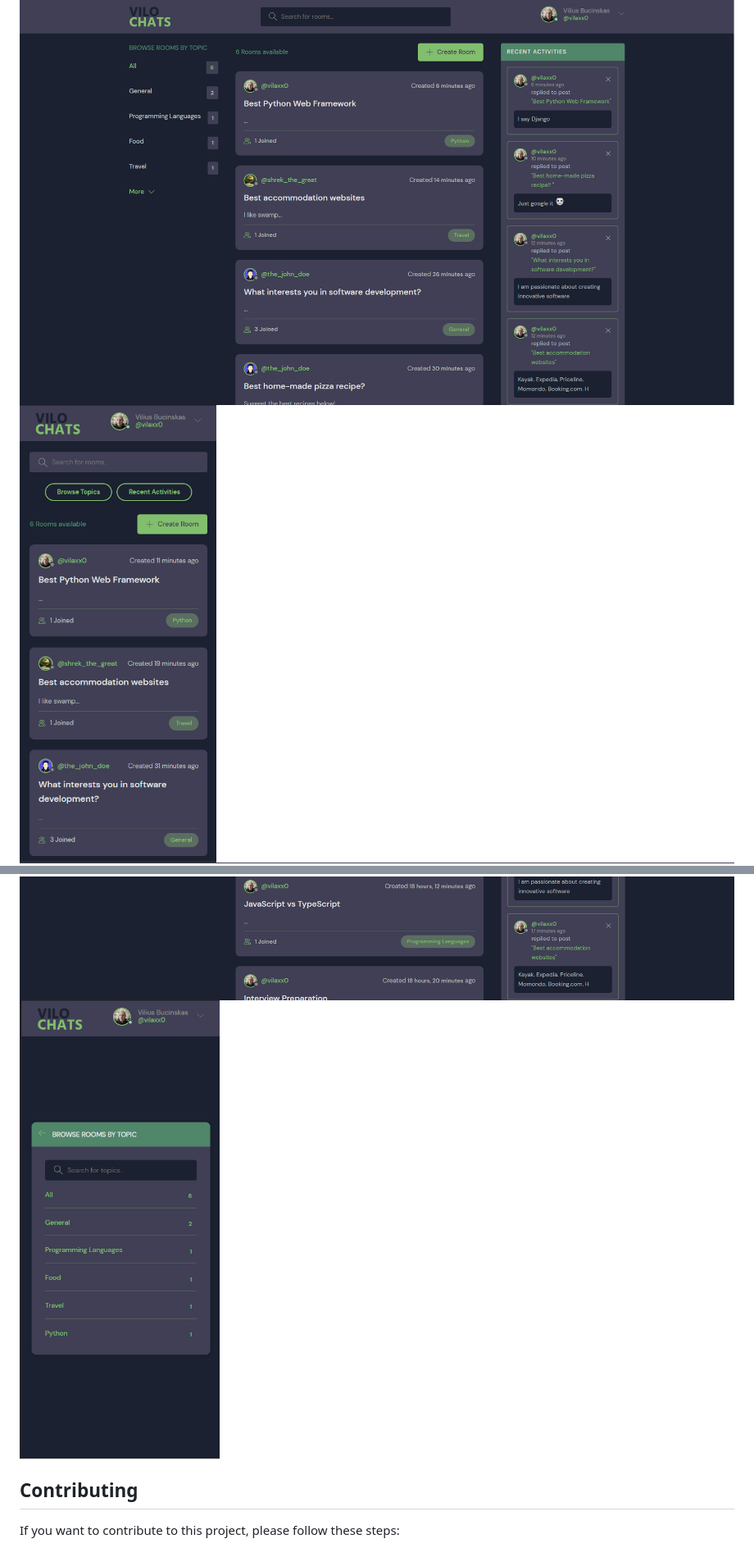
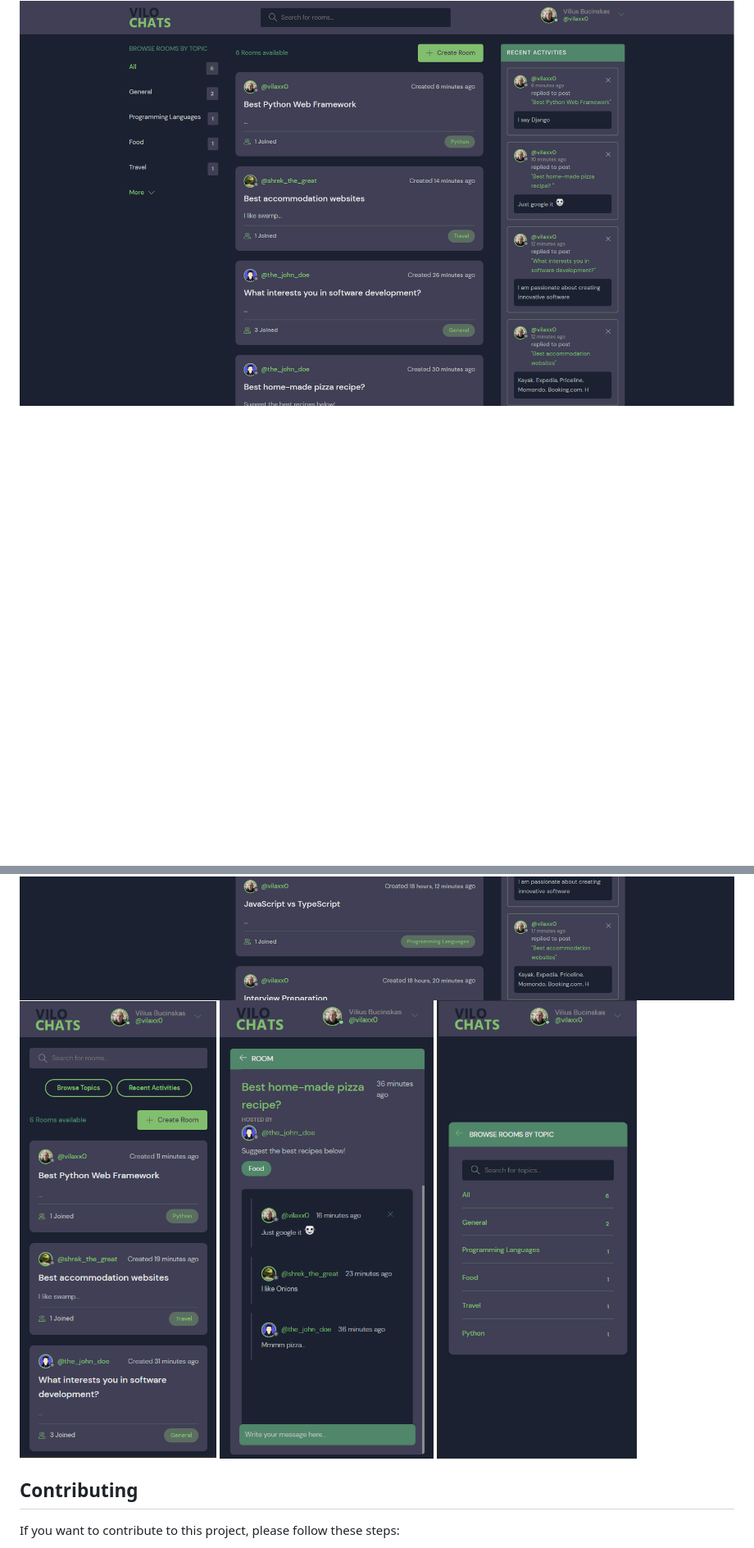
Before and after one commit to vilaxx0/Chat-Room-Website, a Markdown page: README.md, 2 parts joined by grey strips. Shown at 82% size. GitHub-like rendering; blank space fills up the shorter version.

```diff
--- a/README.md
+++ b/README.md
@@ -95,5 +95,4 @@ URL Endpoints to implement:
 
 <div style="display:flex; flex-direction: row; padding: 10px;">
   <img src="./static/assets/screenshots/1.png" />
-  <img src="./static/assets/screenshots/2.png" width="250" />
   <img src="./static/assets/screenshots/3.png" />
@@ -101,5 +99,9 @@ URL Endpoints to implement:
   <img src="./static/assets/screenshots/5.png" />
-  <img src="./static/assets/screenshots/6.png" width="250" />
+  <img src="./static/assets/screenshots/2.png" />
+
+  <img src="./static/assets/screenshots/4.png" />
+
+  <img src="./static/assets/screenshots/6.png" />
 </div>
 
 ## Contributing
```
Also changed, not shown: other parts of README.md (+0 -1 lines).
